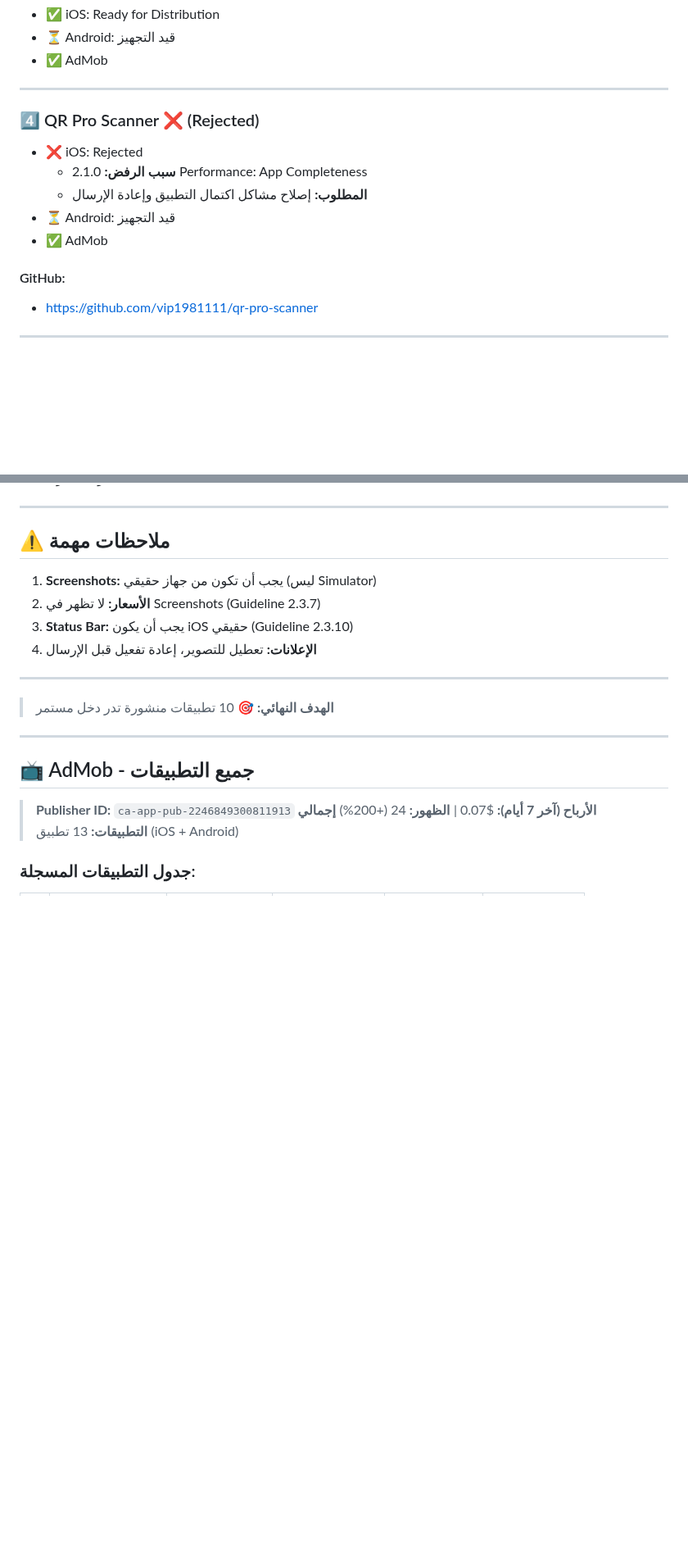
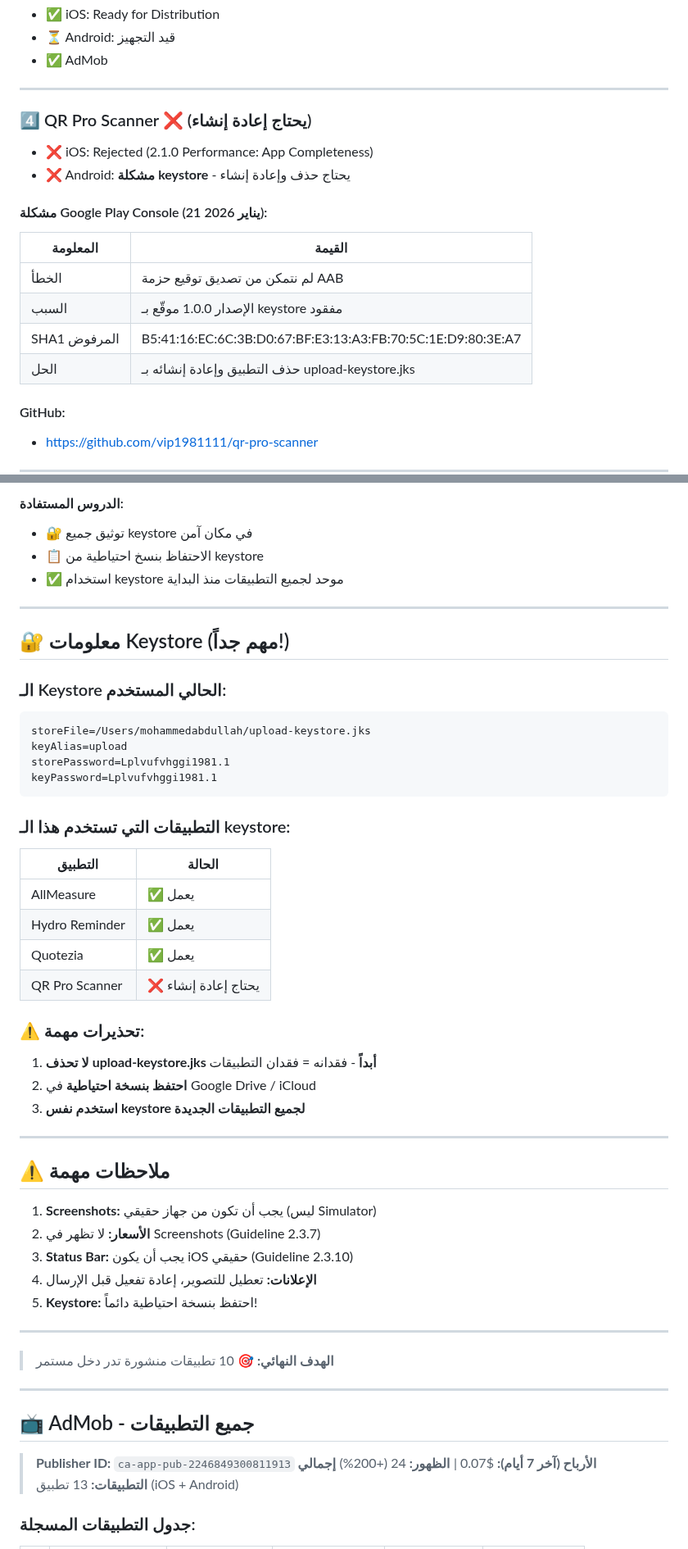
Before and after one commit to vip1981111/unit-master, a Markdown page: خطة-30-ديسمبر.md, 2 parts joined by grey strips. Shown at 82% size. Drawn GitHub-style; blank space fills up the shorter version.

````diff
--- a/خطة-30-ديسمبر.md
+++ b/خطة-30-ديسمبر.md
@@ -118,13 +118,18 @@
 
 ---
 
-### 4️⃣ QR Pro Scanner ❌ (Rejected)
+### 4️⃣ QR Pro Scanner ❌ (يحتاج إعادة إنشاء)
 
-- ❌ iOS: Rejected
-  - **سبب الرفض:** 2.1.0 Performance: App Completeness
-  - **المطلوب:** إصلاح مشاكل اكتمال التطبيق وإعادة الإرسال
-- ⏳ Android: قيد التجهيز
-- ✅ AdMob
+- ❌ iOS: Rejected (2.1.0 Performance: App Completeness)
+- ❌ Android: **مشكلة keystore** - يحتاج حذف وإعادة إنشاء
+
+#### مشكلة Google Play Console (21 يناير 2026):
+| المعلومة | القيمة |
+|----------|--------|
+| الخطأ | لم نتمكن من تصديق توقيع حزمة AAB |
+| السبب | الإصدار 1.0.0 موقّع بـ keystore مفقود |
+| SHA1 المرفوض | B5:41:16:EC:6C:3B:D0:67:BF:E3:13:A3:FB:70:5C:1E:D9:80:3E:A7 |
+| الحل | حذف التطبيق وإعادة إنشائه بـ upload-keystore.jks |
 
 #### GitHub:
 - https://github.com/vip1981111/qr-pro-scanner
@@ -287,3 +338,32 @@
+#### الدروس المستفادة:
+- 🔐 توثيق جميع keystore في مكان آمن
+- 📋 الاحتفاظ بنسخ احتياطية من keystore
+- ✅ استخدام keystore موحد لجميع التطبيقات منذ البداية
+
+---
+
+## 🔐 معلومات Keystore (مهم جداً!)
+
+### الـ Keystore الحالي المستخدم:
+```properties
+storeFile=/Users/mohammedabdullah/upload-keystore.jks
+keyAlias=upload
+storePassword=Lplvufvhggi1981.1
+keyPassword=Lplvufvhggi1981.1
+```
+
+### التطبيقات التي تستخدم هذا الـ keystore:
+| التطبيق | الحالة |
+|---------|--------|
+| AllMeasure | ✅ يعمل |
+| Hydro Reminder | ✅ يعمل |
+| Quotezia | ✅ يعمل |
+| QR Pro Scanner | ❌ يحتاج إعادة إنشاء |
+
+### ⚠️ تحذيرات مهمة:
+1. **لا تحذف upload-keystore.jks أبداً** - فقدانه = فقدان التطبيقات
+2. **احتفظ بنسخة احتياطية** في Google Drive / iCloud
+3. **استخدم نفس keystore لجميع التطبيقات الجديدة**
 
 ---
 
@@ -293,6 +373,7 @@
 2. **الأسعار:** لا تظهر في Screenshots (Guideline 2.3.7)
 3. **Status Bar:** يجب أن يكون iOS حقيقي (Guideline 2.3.10)
 4. **الإعلانات:** تعطيل للتصوير، إعادة تفعيل قبل الإرسال
+5. **Keystore:** احتفظ بنسخة احتياطية دائماً!
 
 ---
 
````
Also changed, not shown: other parts of خطة-30-ديسمبر.md (+52 -6 lines).
